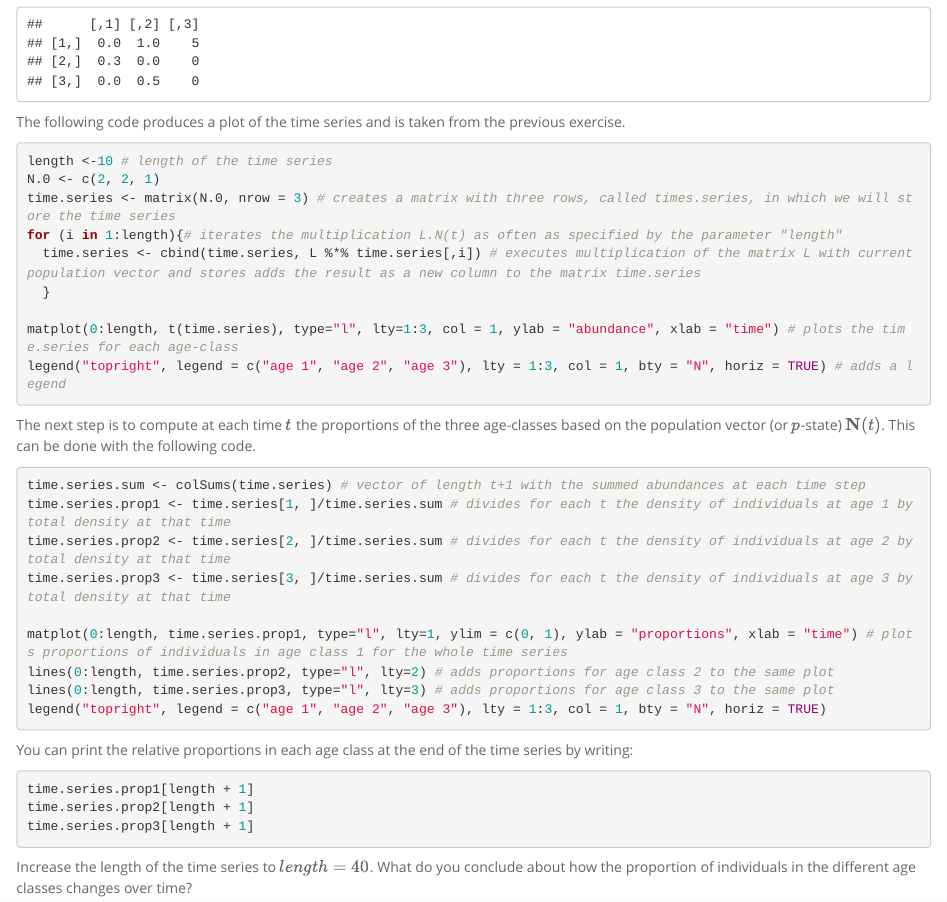
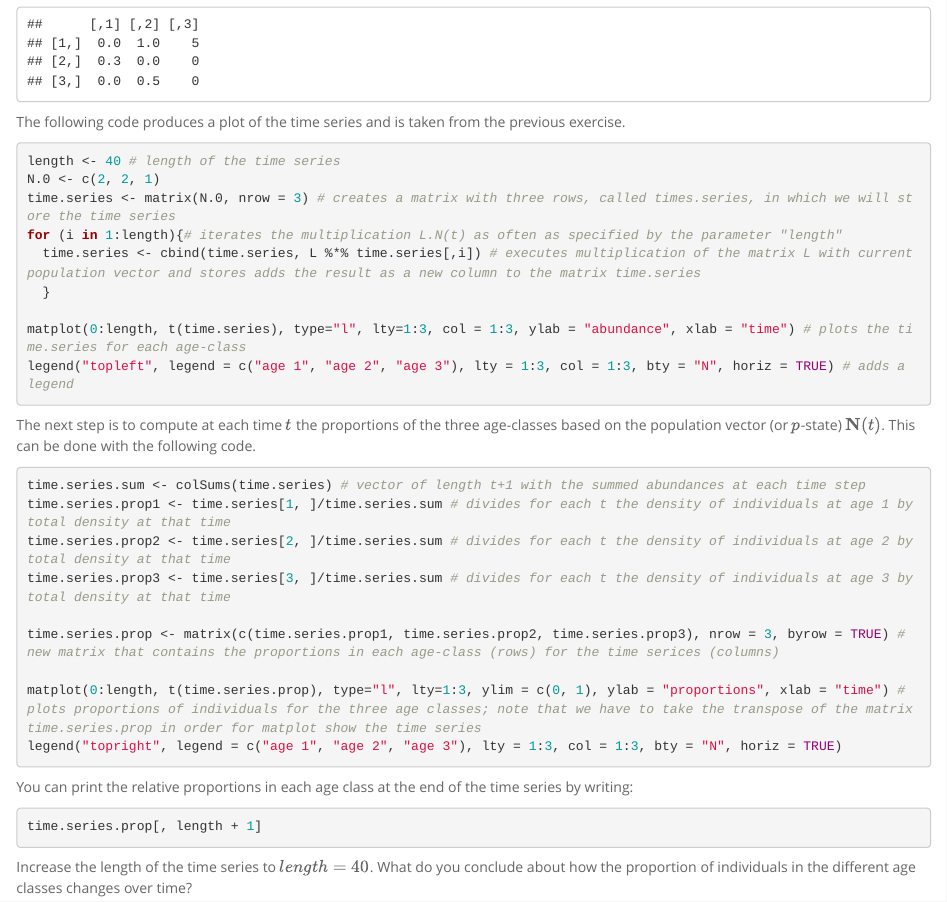
Before and after one commit to clausrueffler/popsam2, an R Markdown document (Exercise-AgeStructure_Distribution.Rmd): the page in a window 1100 px wide, from 730 px down. Rendered offline with R 4.5, knitr and Pandoc, with nearby package versions.

Commit message:
optimize plotting proportions

````diff
--- a/Exercise-AgeStructure_Distribution.Rmd
+++ b/Exercise-AgeStructure_Distribution.Rmd
@@ -41,15 +41,15 @@ L # print the matrix
 The following code produces a plot of the time series and is taken from the previous exercise.
 
 ```{r eval=FALSE}
-length <-10 # length of the time series
+length <- 40 # length of the time series
 N.0 <- c(2, 2, 1)
 time.series <- matrix(N.0, nrow = 3) # creates a matrix with three rows, called times.series, in which we will store the time series
 for (i in 1:length){# iterates the multiplication L.N(t) as often as specified by the parameter "length"
   time.series <- cbind(time.series, L %*% time.series[,i]) # executes multiplication of the matrix L with current population vector and stores adds the result as a new column to the matrix time.series
   }
 
-matplot(0:length, t(time.series), type="l", lty=1:3, col = 1, ylab = "abundance", xlab = "time") # plots the time.series for each age-class
-legend("topright", legend = c("age 1", "age 2", "age 3"), lty = 1:3, col = 1, bty = "N", horiz = TRUE) # adds a legend
+matplot(0:length, t(time.series), type="l", lty=1:3, col = 1:3, ylab = "abundance", xlab = "time") # plots the time.series for each age-class
+legend("topleft", legend = c("age 1", "age 2", "age 3"), lty = 1:3, col = 1:3, bty = "N", horiz = TRUE) # adds a legend
 ```
 
 The next step is to compute at each time $t$ the proportions of the three age-classes based on the population vector (or $p$-state) $\mathbf{N}(t)$. This can be done with the following code.
@@ -60,18 +60,16 @@ time.series.prop1 <- time.series[1, ]/time.series.sum # divides for each t the d
 time.series.prop2 <- time.series[2, ]/time.series.sum # divides for each t the density of individuals at age 2 by total density at that time
 time.series.prop3 <- time.series[3, ]/time.series.sum # divides for each t the density of individuals at age 3 by total density at that time
 
-matplot(0:length, time.series.prop1, type="l", lty=1, ylim = c(0, 1), ylab = "proportions", xlab = "time") # plots proportions of individuals in age class 1 for the whole time series
-lines(0:length, time.series.prop2, type="l", lty=2) # adds proportions for age class 2 to the same plot
-lines(0:length, time.series.prop3, type="l", lty=3) # adds proportions for age class 3 to the same plot
-legend("topright", legend = c("age 1", "age 2", "age 3"), lty = 1:3, col = 1, bty = "N", horiz = TRUE)
+time.series.prop <- matrix(c(time.series.prop1, time.series.prop2, time.series.prop3), nrow = 3, byrow = TRUE) # new matrix that contains the proportions in each age-class (rows) for the time serices (columns)
+
+matplot(0:length, t(time.series.prop), type="l", lty=1:3, ylim = c(0, 1), ylab = "proportions", xlab = "time") # plots proportions of individuals for the three age classes; note that we have to take the transpose of the matrix time.series.prop in order for matplot show the time series
+legend("topright", legend = c("age 1", "age 2", "age 3"), lty = 1:3, col = 1:3, bty = "N", horiz = TRUE)
 ```
 
 You can print the relative proportions in each age class at the end of the time series by writing:
 
 ```{r eval=FALSE}
-time.series.prop1[length + 1]
-time.series.prop2[length + 1]
-time.series.prop3[length + 1]
+time.series.prop[, length + 1]
 ```
 
 Increase the length of the time series to $length=40$. What do you conclude about how the proportion of individuals in the different age classes changes over time?
````
Also changed, not shown: 1 other file.
